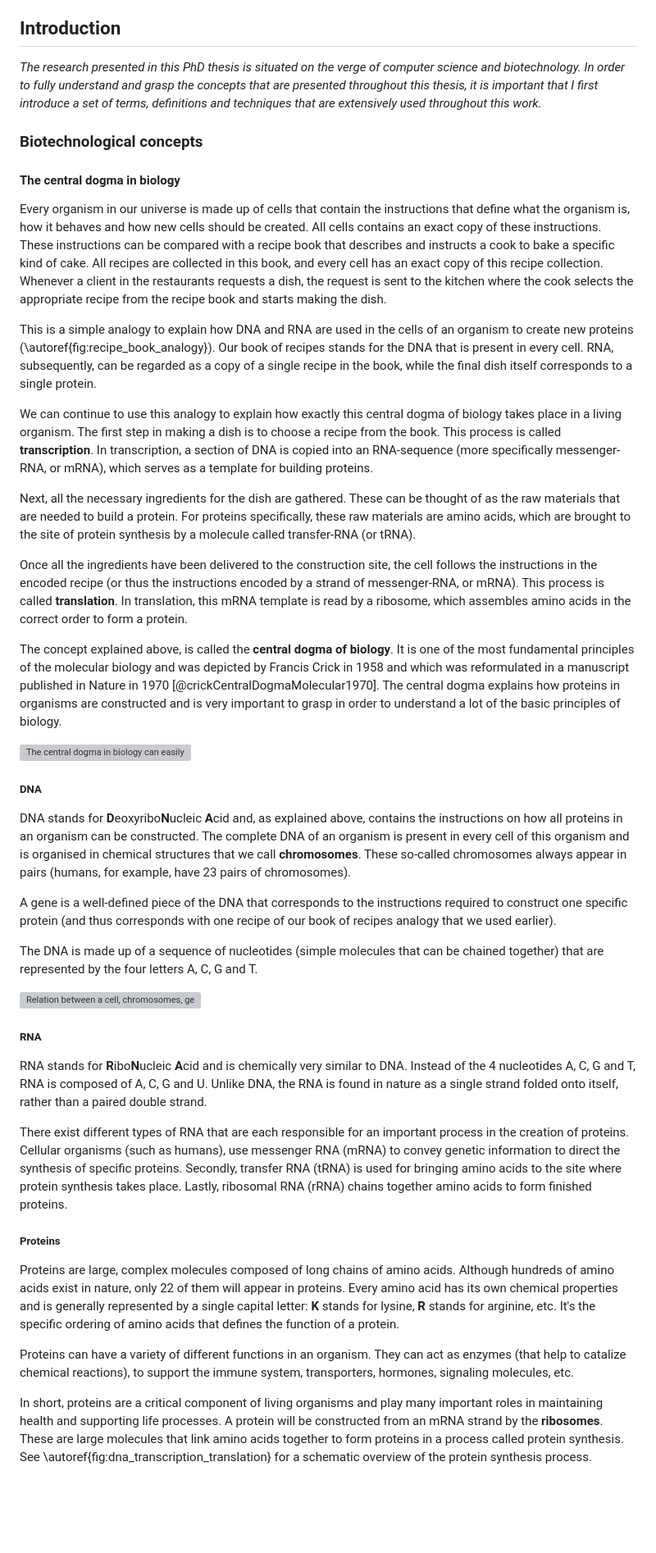
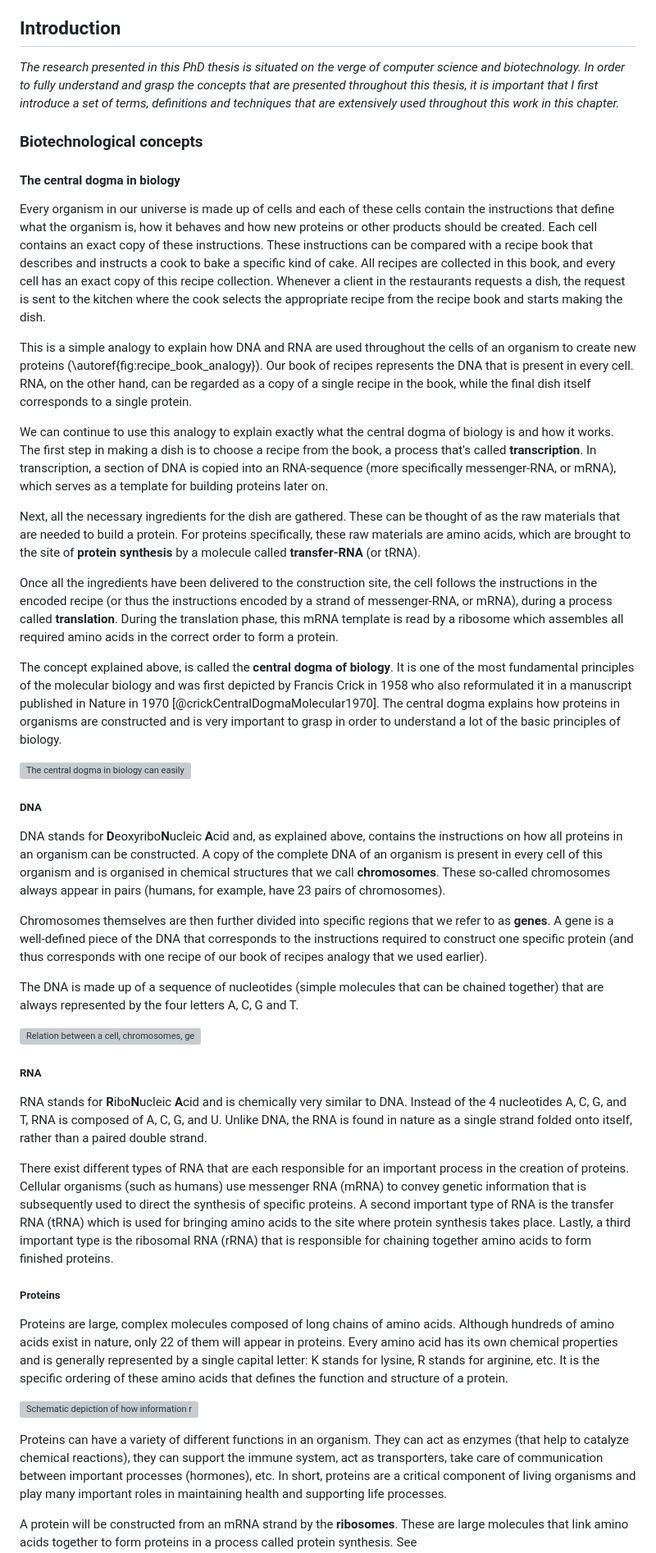
Before and after one commit to pverscha/phd_thesis, a Markdown page: 9-chapter_1_introduction.md, the part around one of its changes. Shown at 82% size. Drawn GitHub-style; blank space fills up the shorter version; grey boxes are pictures that could not be loaded.

Commit message:
Fix typos in first part of introduction

```diff
--- a/9-chapter_1_introduction.md
+++ b/9-chapter_1_introduction.md
@@ -7,71 +7,72 @@
 
 ## Introduction
 *The research presented in this PhD thesis is situated on the verge of computer science and biotechnology.
-In order to fully understand and grasp the concepts that are presented throughout this thesis, it is important that I first introduce a set of terms, definitions and techniques that are extensively used throughout this work.*
+In order to fully understand and grasp the concepts that are presented throughout this thesis, it is important that I first introduce a set of terms, definitions and techniques that are extensively used throughout this work in this chapter.*
 
 ### Biotechnological concepts
 
 #### The central dogma in biology
-Every organism in our universe is made up of cells that contain the instructions that define what the organism is, how it behaves and how new cells should be created.
-All cells contains an exact copy of these instructions.
+Every organism in our universe is made up of cells and each of these cells contain the instructions that define what the organism is, how it behaves and how new proteins or other products should be created.
+Each cell contains an exact copy of these instructions.
 These instructions can be compared with a recipe book that describes and instructs a cook to bake a specific kind of cake.
 All recipes are collected in this book, and every cell has an exact copy of this recipe collection.
 Whenever a client in the restaurants requests a dish, the request is sent to the kitchen where the cook selects the appropriate recipe from the recipe book and starts making the dish.
 
-This is a simple analogy to explain how DNA and RNA are used in the cells of an organism to create new proteins (\autoref{fig:recipe_book_analogy}).
-Our book of recipes stands for the DNA that is present in every cell.
-RNA, subsequently, can be regarded as a copy of a single recipe in the book, while the final dish itself corresponds to a single protein.
+This is a simple analogy to explain how DNA and RNA are used throughout the cells of an organism to create new proteins (\autoref{fig:recipe_book_analogy}).
+Our book of recipes represents the DNA that is present in every cell.
+RNA, on the other hand, can be regarded as a copy of a single recipe in the book, while the final dish itself corresponds to a single protein.
 
-We can continue to use this analogy to explain how exactly this central dogma of biology takes place in a living organism.
-The first step in making a dish is to choose a recipe from the book.
-This process is called **transcription**.
-In transcription, a section of DNA is copied into an RNA-sequence (more specifically messenger-RNA, or mRNA), which serves as a template for building proteins.
+We can continue to use this analogy to explain exactly what the central dogma of biology is and how it works.
+The first step in making a dish is to choose a recipe from the book, a process that's called **transcription**.
+In transcription, a section of DNA is copied into an RNA-sequence (more specifically messenger-RNA, or mRNA), which serves as a template for building proteins later on.
 
 Next, all the necessary ingredients for the dish are gathered.
 These can be thought of as the raw materials that are needed to build a protein.
-For proteins specifically, these raw materials are amino acids, which are brought to the site of protein synthesis by a molecule called transfer-RNA (or tRNA).
+For proteins specifically, these raw materials are amino acids, which are brought to the site of **protein synthesis** by a molecule called **transfer-RNA** (or tRNA).
 
-Once all the ingredients have been delivered to the construction site, the cell follows the instructions in the encoded recipe (or thus the instructions encoded by a strand of messenger-RNA, or mRNA).
-This process is called **translation**.
-In translation, this mRNA template is read by a ribosome, which assembles amino acids in the correct order to form a protein.
+Once all the ingredients have been delivered to the construction site, the cell follows the instructions in the encoded recipe (or thus the instructions encoded by a strand of messenger-RNA, or mRNA), during a process called **translation**.
+During the translation phase, this mRNA template is read by a ribosome which assembles all required amino acids in the correct order to form a protein.
 
 The concept explained above, is called the **central dogma of biology**.
-It is one of the most fundamental principles of the molecular biology and was depicted by Francis Crick in 1958 and which was reformulated in a manuscript published in Nature in 1970 [@crickCentralDogmaMolecular1970].
+It is one of the most fundamental principles of the molecular biology and was first depicted by Francis Crick in 1958 who also reformulated it in a manuscript published in Nature in 1970 [@crickCentralDogmaMolecular1970].
 The central dogma explains how proteins in organisms are constructed and is very important to grasp in order to understand a lot of the basic principles of biology.
 
 ![The central dogma in biology can easily be explained with the recipe book analogy. The DNA corresponds to a recipe book that contains the recipe for every dish that can be made. A copy of a single recipe corresponds to the concept of RNA and a protein corresponds to a single protein that's been completely assembled. \label{fig:recipe_book_analogy}](resources/figures/chapter1_recipe_book.eps)
 
 ##### DNA
 DNA stands for **D**eoxyribo**N**ucleic **A**cid and, as explained above, contains the instructions on how all proteins in an organism can be constructed.
-The complete DNA of an organism is present in every cell of this organism and is organised in chemical structures that we call **chromosomes**.
+A copy of the complete DNA of an organism is present in every cell of this organism and is organised in chemical structures that we call **chromosomes**.
 These so-called chromosomes always appear in pairs (humans, for example, have 23 pairs of chromosomes).
 
+Chromosomes themselves are then further divided into specific regions that we refer to as **genes**.
 A gene is a well-defined piece of the DNA that corresponds to the instructions required to construct one specific protein (and thus corresponds with one recipe of our book of recipes analogy that we used earlier).
 
-The DNA is made up of a sequence of nucleotides (simple molecules that can be chained together) that are represented by the four letters A, C, G and T.
+The DNA is made up of a sequence of nucleotides (simple molecules that can be chained together) that are always represented by the four letters A, C, G and T.
 
 ![Relation between a cell, chromosomes, genes and DNA. All chromosomes are collected in the cell nucleus. A chromosome is a structure that consists of DNA and the DNA consists of well-defined pieces that we refer to as genes. \label{fig:cell_chromosome_gene}](resources/figures/chapter1_cell_chromosome_gene.eps)
 
 ##### RNA
 RNA stands for **R**ibo**N**ucleic **A**cid and is chemically very similar to DNA.
-Instead of the 4 nucleotides A, C, G and T, RNA is composed of A, C, G and U.
+Instead of the 4 nucleotides A, C, G, and T, RNA is composed of A, C, G, and U.
 Unlike DNA, the RNA is found in nature as a single strand folded onto itself, rather than a paired double strand.
 
 There exist different types of RNA that are each responsible for an important process in the creation of proteins.
-Cellular organisms (such as humans), use messenger RNA (mRNA) to convey genetic information to direct the synthesis of specific proteins.
-Secondly, transfer RNA (tRNA) is used for bringing amino acids to the site where protein synthesis takes place.
-Lastly, ribosomal RNA (rRNA) chains together amino acids to form finished proteins.
+Cellular organisms (such as humans) use messenger RNA (mRNA) to convey genetic information that is subsequently used to direct the synthesis of specific proteins.
+A second important type of RNA is the transfer RNA (tRNA) which is used for bringing amino acids to the site where protein synthesis takes place.
+Lastly, a third important type is the ribosomal RNA (rRNA) that is responsible for chaining together amino acids to form finished proteins.
 
 ##### Proteins
 Proteins are large, complex molecules composed of long chains of amino acids.
 Although hundreds of amino acids exist in nature, only 22 of them will appear in proteins.
-Every amino acid has its own chemical properties and is generally represented by a single capital letter: **K** stands for lysine, **R** stands for arginine, etc.
-It's the specific ordering of amino acids that defines the function of a protein.
+Every amino acid has its own chemical properties and is generally represented by a single capital letter: K stands for lysine, R stands for arginine, etc.
+It is the specific ordering of these amino acids that defines the function and structure of a protein.
+
+![Schematic depiction of how information recorded in a gene is converted (or synthesized) into a protein. The DNA in a gene is first converted to mRNA (transcription). The mRNA will then be read in groups of 3 nucleotides at a time and matched with amino acids. The final sequence of amino acids constructed this way corresponds with a protein. \label{fig:dna_transcription_translation}](resources/figures/chapter1_dna_transcription_translation.eps)
 
 Proteins can have a variety of different functions in an organism.
-They can act as enzymes (that help to catalize chemical reactions), to support the immune system, transporters, hormones, signaling molecules, etc.
+They can act as enzymes (that help to catalyze chemical reactions), they can support the immune system, act as transporters, take care of communication between important processes (hormones), etc.
+In short, proteins are a critical component of living organisms and play many important roles in maintaining health and supporting life processes.
 
-In short, proteins are a critical component of living organisms and play many important roles in maintaining health and supporting life processes.
 A protein will be constructed from an mRNA strand by the **ribosomes**.
 These are large molecules that link amino acids together to form proteins in a process called protein synthesis.
 See \autoref{fig:dna_transcription_translation} for a schematic overview of the protein synthesis process.
```
Also changed, not shown: other parts of 9-chapter_1_introduction.md (+14 -15 lines).
